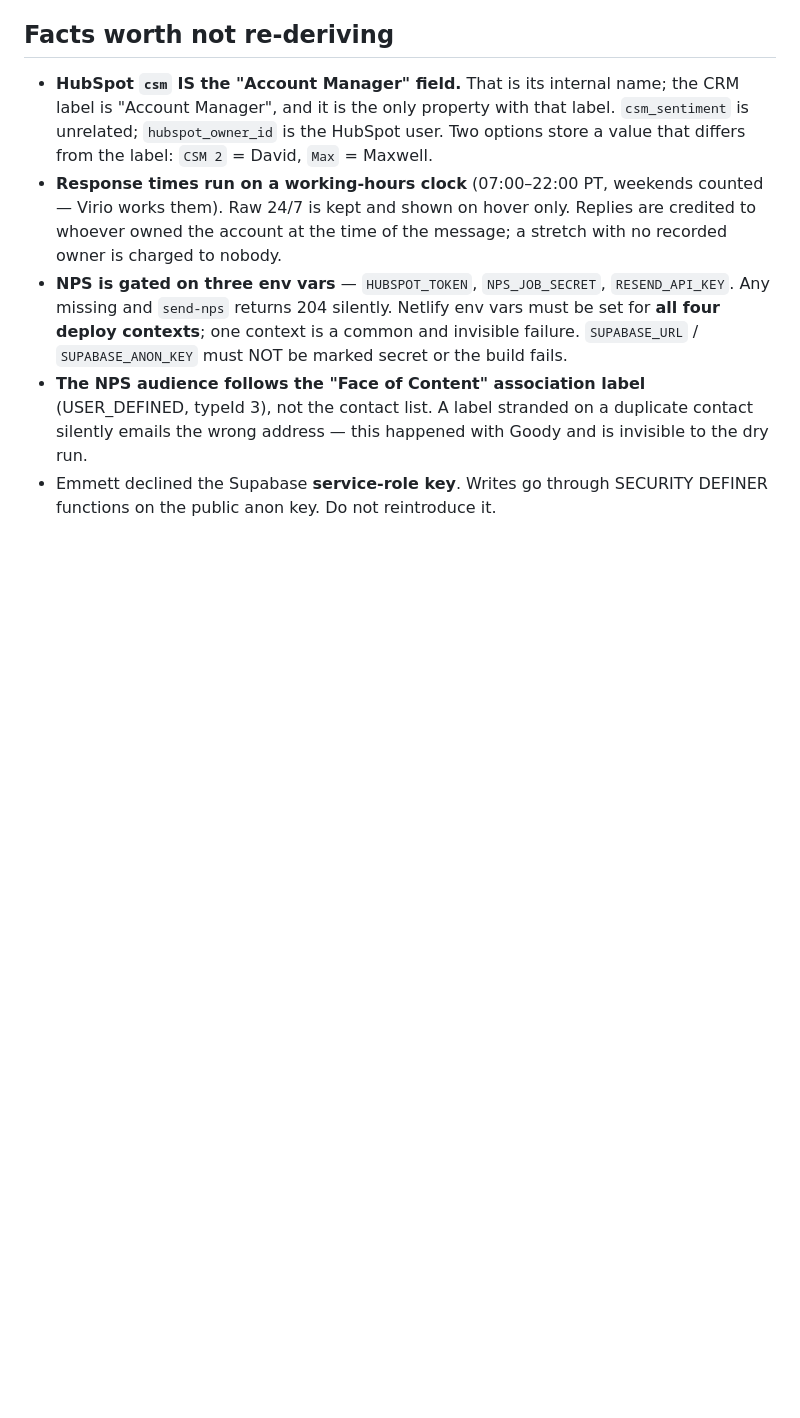
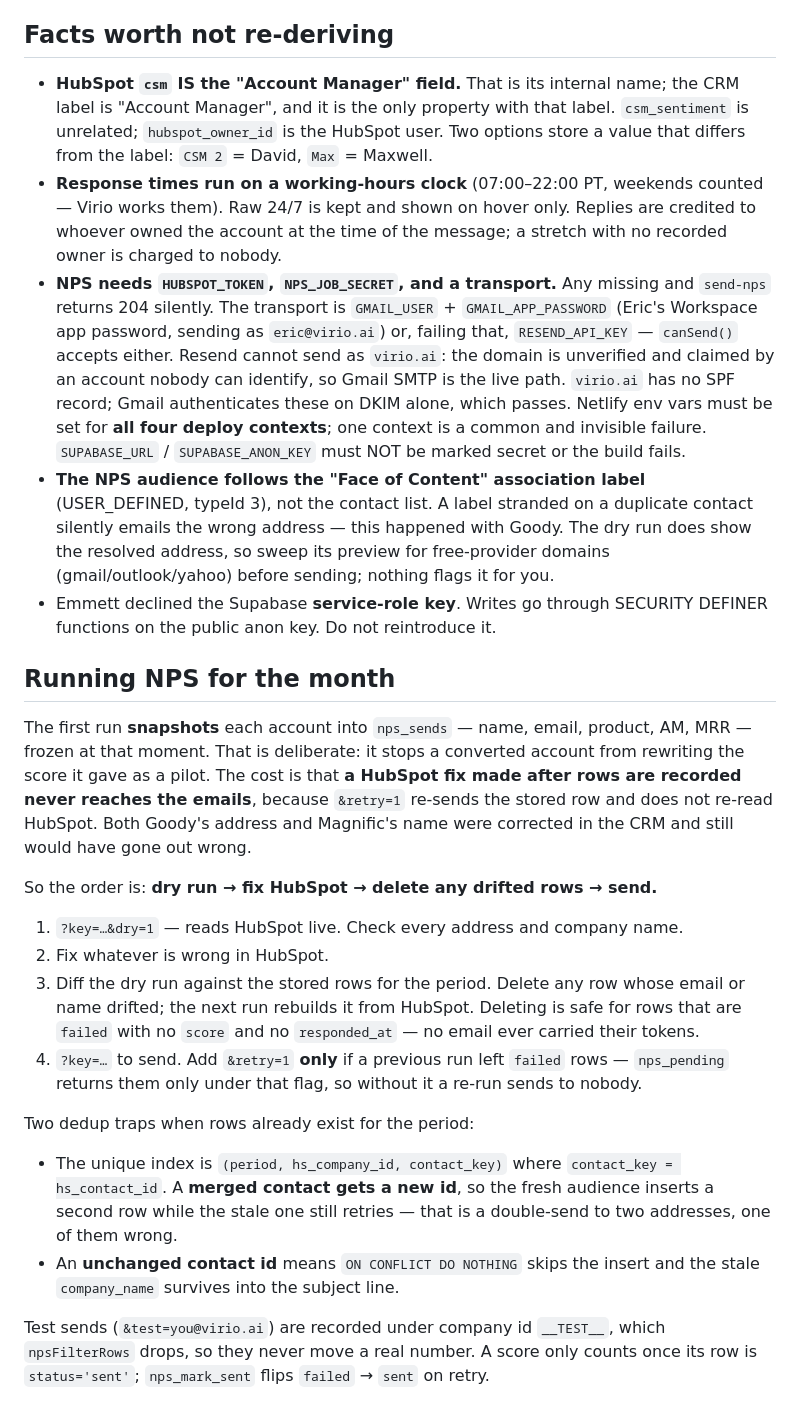
Before and after one commit to melissainsf/For-Dashboard, a Markdown page: CLAUDE.md, the part around one of its changes. Rendered like a GitHub page; blank space fills up the shorter version.

Commit message:
Notes: how to run NPS for the month, and the snapshot trap
The first run freezes each account's name, email, product, AM and MRR into
nps_sends. That is on purpose -- it stops a converted account from rewriting
the score it gave as a pilot -- but it means a HubSpot fix made after rows
exist never reaches the emails, because retry re-sends the stored row. Goody's
address and Magnific's name were both corrected in the CRM and would still
have gone out wrong.

Writes down the dry-run-first order, the two dedup traps (a merged contact
gets a new id and double-sends; an unchanged id keeps the stale company name
in the subject), and which rows are safe to delete.

Also corrects two things that were wrong in here: the transport is Gmail SMTP,
not Resend, and the mail.virio.ai "workaround" in the preferences example was
not one -- it needed Cloudflare access Melissa does not have.

Co-Authored-By: Claude Opus 5 <noreply@anthropic.com>
Claude-Session: https://claude.ai/code/session_0176hKfmXYmcU13ZttozhBBR

```diff
--- a/CLAUDE.md
+++ b/CLAUDE.md
@@ -43,14 +49,55 @@ Neither site is reachable from a Claude Code session — the egress proxy return
   counted — Virio works them). Raw 24/7 is kept and shown on hover only.
   Replies are credited to whoever owned the account at the time of the message;
   a stretch with no recorded owner is charged to nobody.
-- **NPS is gated on three env vars** — `HUBSPOT_TOKEN`, `NPS_JOB_SECRET`,
-  `RESEND_API_KEY`. Any missing and `send-nps` returns 204 silently. Netlify env
-  vars must be set for **all four deploy contexts**; one context is a common and
-  invisible failure. `SUPABASE_URL` / `SUPABASE_ANON_KEY` must NOT be marked
-  secret or the build fails.
+- **NPS needs `HUBSPOT_TOKEN`, `NPS_JOB_SECRET`, and a transport.** Any missing
+  and `send-nps` returns 204 silently. The transport is `GMAIL_USER` +
+  `GMAIL_APP_PASSWORD` (Eric's Workspace app password, sending as
+  `eric@virio.ai`) or, failing that, `RESEND_API_KEY` — `canSend()` accepts
+  either. Resend cannot send as `virio.ai`: the domain is unverified and claimed
+  by an account nobody can identify, so Gmail SMTP is the live path. `virio.ai`
+  has no SPF record; Gmail authenticates these on DKIM alone, which passes.
+  Netlify env vars must be set for **all four deploy contexts**; one context is
+  a common and invisible failure. `SUPABASE_URL` / `SUPABASE_ANON_KEY` must NOT
+  be marked secret or the build fails.
 - **The NPS audience follows the "Face of Content" association label**
   (USER_DEFINED, typeId 3), not the contact list. A label stranded on a
-  duplicate contact silently emails the wrong address — this happened with Goody
-  and is invisible to the dry run.
+  duplicate contact silently emails the wrong address — this happened with
+  Goody. The dry run does show the resolved address, so sweep its preview for
+  free-provider domains (gmail/outlook/yahoo) before sending; nothing flags it
+  for you.
 - Emmett declined the Supabase **service-role key**. Writes go through
   SECURITY DEFINER functions on the public anon key. Do not reintroduce it.
+
+## Running NPS for the month
+
+The first run **snapshots** each account into `nps_sends` — name, email, product,
+AM, MRR — frozen at that moment. That is deliberate: it stops a converted account
+from rewriting the score it gave as a pilot. The cost is that **a HubSpot fix made
+after rows are recorded never reaches the emails**, because `&retry=1` re-sends
+the stored row and does not re-read HubSpot. Both Goody's address and Magnific's
+name were corrected in the CRM and still would have gone out wrong.
+
+So the order is: **dry run → fix HubSpot → delete any drifted rows → send.**
+
+1. `?key=…&dry=1` — reads HubSpot live. Check every address and company name.
+2. Fix whatever is wrong in HubSpot.
+3. Diff the dry run against the stored rows for the period. Delete any row whose
+   email or name drifted; the next run rebuilds it from HubSpot. Deleting is safe
+   for rows that are `failed` with no `score` and no `responded_at` — no email
+   ever carried their tokens.
+4. `?key=…` to send. Add `&retry=1` **only** if a previous run left `failed`
+   rows — `nps_pending` returns them only under that flag, so without it a
+   re-run sends to nobody.
+
+Two dedup traps when rows already exist for the period:
+
+- The unique index is `(period, hs_company_id, contact_key)` where
+  `contact_key = hs_contact_id`. A **merged contact gets a new id**, so the fresh
+  audience inserts a second row while the stale one still retries — that is a
+  double-send to two addresses, one of them wrong.
+- An **unchanged contact id** means `ON CONFLICT DO NOTHING` skips the insert and
+  the stale `company_name` survives into the subject line.
+
+Test sends (`&test=you@virio.ai`) are recorded under company id `__TEST__`, which
+`npsFilterRows` drops, so they never move a real number. A score only counts once
+its row is `status='sent'`; `nps_mark_sent` flips `failed` → `sent` on retry.
```
Also changed, not shown: other parts of CLAUDE.md (+12 -6 lines).
